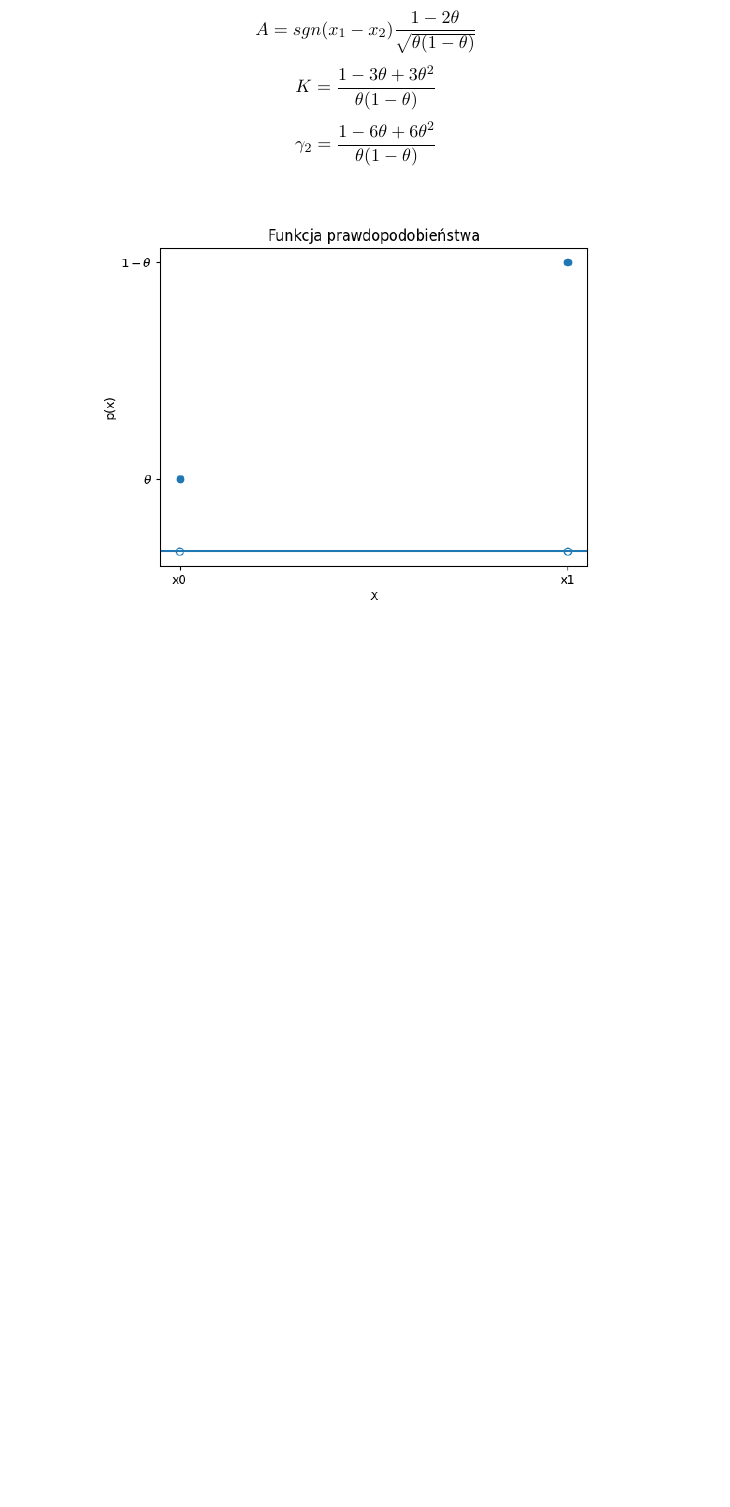
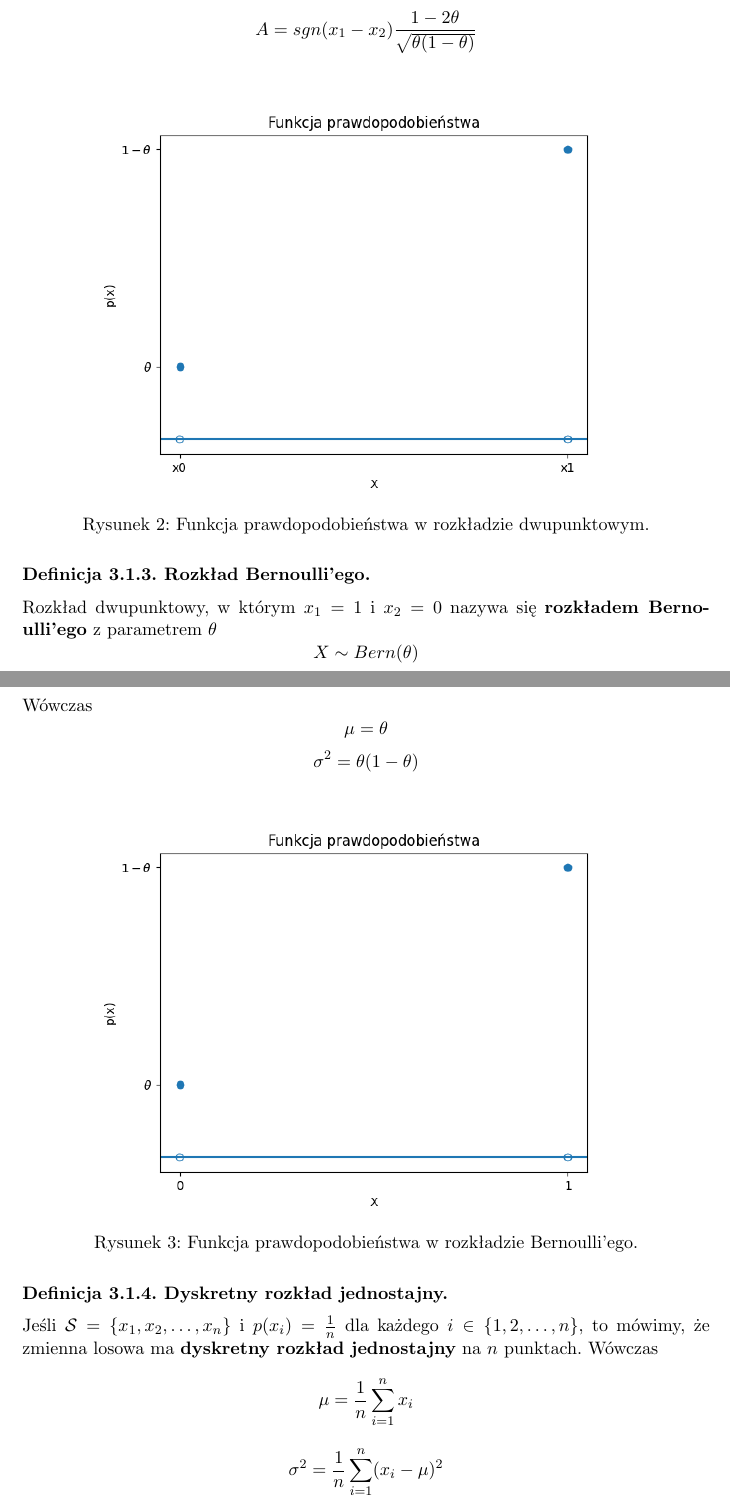
Before and after one commit to mpodmokly/notes, a LaTeX document (statystyka.tex): part of page 11 of 12 before the commit and two parts of pages 11 and 12 of 13 after it, the two joined at a grey line, cut so that both start at the same text, the shorter picture padded with empty space. Compiled offline with pdfLaTeX.

Commit message:
Bernoulli distribution

```diff
--- a/statystyka.tex
+++ b/statystyka.tex
@@ -537,15 +537,40 @@
         \[
             A=sgn(x_1-x_2)\frac{1-2\theta}{\sqrt{\theta(1-\theta)}}
         \]
-        \[
-            K=\frac{1-3\theta+3\theta^2}{\theta(1-\theta)}
-        \]
-        \[
-            \gamma_2=\frac{1-6\theta+6\theta^2}{\theta(1-\theta)}
-        \]
         \begin{figure}[H]
             \centering
             \includegraphics[width=0.8\linewidth]{dwupunktowy.png}
             \caption{Funkcja prawdopodobieństwa w rozkładzie
                 dwupunktowym.}
         \end{figure}
+    \end{definition}
+    \begin{definition}[Rozkład Bernoulli'ego]
+        Rozkład dwupunktowy, w którym $x_1=1$ i $x_2=0$ nazywa się
+        \textbf{rozkładem Bernoulli'ego} z parametrem $\theta$
+        \[
+            X \sim Bern(\theta)
+        \]
+        Wówczas
+        \[
+            \mu=\theta
+        \]
+        \[
+            \sigma^2=\theta(1-\theta)
+        \]
+        \begin{figure}[H]
+            \centering
+            \includegraphics[width=0.8\linewidth]{bernoulliego.png}
+            \caption{Funkcja prawdopodobieństwa w rozkładzie
+                Bernoulli'ego.}
+        \end{figure}
+    \end{definition}
+    \begin{definition}[Dyskretny rozkład jednostajny]
+        Jeśli $\mathcal{S}=\{x_1,x_2,\ldots,x_n\}$ i $p(x_i)=\frac{1}{n}$
+        dla każdego $i \in \{1,2,\ldots,n\}$, to mówimy, że zmienna
+        losowa ma \textbf{dyskretny rozkład jednostajny} na $n$ punktach.
+        Wówczas
+        \[
+            \mu=\frac{1}{n}\sum_{i=1}^{n}x_i
+        \]
+        \[
+            \sigma^2=\frac{1}{n}\sum_{i=1}^{n}(x_i-\mu)^2
```
Also changed, not shown: images/bernoulliego.png (added), images/jednostajny_dyskretny.png (added), statystyka.pdf, statystyka.tex (18 more changed lines).
